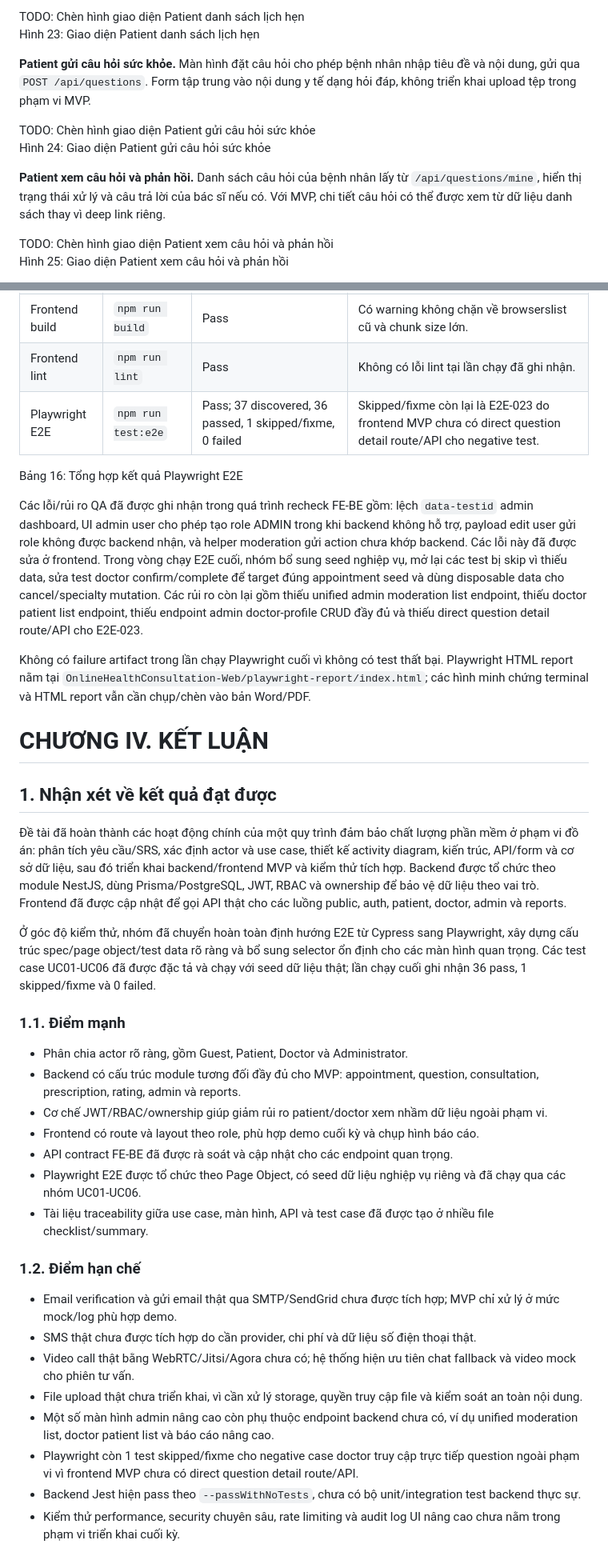
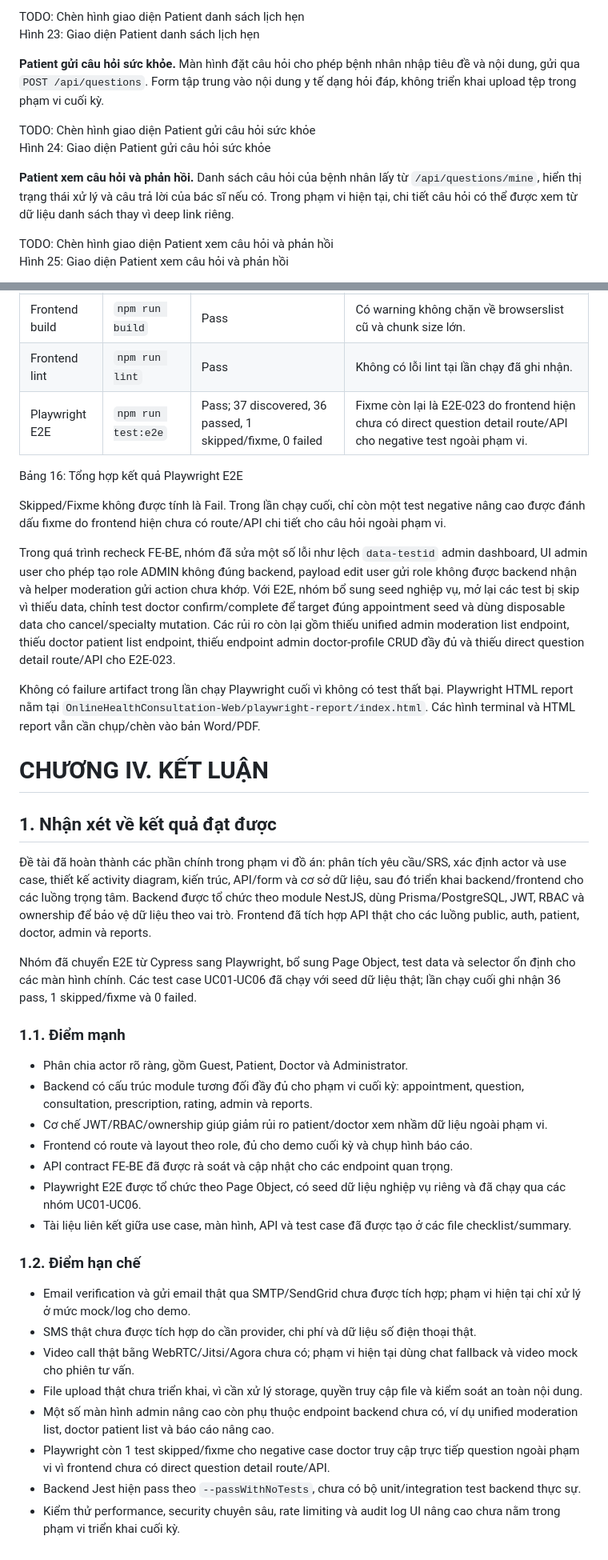
Before and after one commit to thanhnguyen0901/OnlineHealthConsultation-Service, a Markdown page: docs/reports/OnlineHealthConsultationPlatform_Report.md, 2 parts joined by grey strips. Shown at 80% size. Rendered like a GitHub page.

Commit message:
docs: refine final report wording

```diff
--- a/docs/reports/OnlineHealthConsultationPlatform_Report.md
+++ b/docs/reports/OnlineHealthConsultationPlatform_Report.md
@@ -935,12 +935,12 @@ Hình 22: Giao diện Patient đặt lịch tư vấn
 TODO: Chèn hình giao diện Patient danh sách lịch hẹn
 Hình 23: Giao diện Patient danh sách lịch hẹn
 
-**Patient gửi câu hỏi sức khỏe.** Màn hình đặt câu hỏi cho phép bệnh nhân nhập tiêu đề và nội dung, gửi qua `POST /api/questions`. Form tập trung vào nội dung y tế dạng hỏi đáp, không triển khai upload tệp trong phạm vi MVP.
+**Patient gửi câu hỏi sức khỏe.** Màn hình đặt câu hỏi cho phép bệnh nhân nhập tiêu đề và nội dung, gửi qua `POST /api/questions`. Form tập trung vào nội dung y tế dạng hỏi đáp, không triển khai upload tệp trong phạm vi cuối kỳ.
 
 TODO: Chèn hình giao diện Patient gửi câu hỏi sức khỏe
 Hình 24: Giao diện Patient gửi câu hỏi sức khỏe
 
-**Patient xem câu hỏi và phản hồi.** Danh sách câu hỏi của bệnh nhân lấy từ `/api/questions/mine`, hiển thị trạng thái xử lý và câu trả lời của bác sĩ nếu có. Với MVP, chi tiết câu hỏi có thể được xem từ dữ liệu danh sách thay vì deep link riêng.
+**Patient xem câu hỏi và phản hồi.** Danh sách câu hỏi của bệnh nhân lấy từ `/api/questions/mine`, hiển thị trạng thái xử lý và câu trả lời của bác sĩ nếu có. Trong phạm vi hiện tại, chi tiết câu hỏi có thể được xem từ dữ liệu danh sách thay vì deep link riêng.
 
 TODO: Chèn hình giao diện Patient xem câu hỏi và phản hồi
 Hình 25: Giao diện Patient xem câu hỏi và phản hồi
@@ -1199,40 +1199,42 @@ Kết quả chạy thật gần nhất được ghi nhận từ tài liệu `Onl
 | Backend Jest | `npm test` | Pass theo cấu hình hiện tại | Jest chạy với `--passWithNoTests`, báo `No tests found`; chưa có unit test backend thực sự. |
 | Frontend build | `npm run build` | Pass | Có warning không chặn về browserslist cũ và chunk size lớn. |
 | Frontend lint | `npm run lint` | Pass | Không có lỗi lint tại lần chạy đã ghi nhận. |
-| Playwright E2E | `npm run test:e2e` | Pass; 37 discovered, 36 passed, 1 skipped/fixme, 0 failed | Skipped/fixme còn lại là E2E-023 do frontend MVP chưa có direct question detail route/API cho negative test. |
+| Playwright E2E | `npm run test:e2e` | Pass; 37 discovered, 36 passed, 1 skipped/fixme, 0 failed | Fixme còn lại là E2E-023 do frontend hiện chưa có direct question detail route/API cho negative test ngoài phạm vi. |
 
 Bảng 16: Tổng hợp kết quả Playwright E2E
 
-Các lỗi/rủi ro QA đã được ghi nhận trong quá trình recheck FE-BE gồm: lệch `data-testid` admin dashboard, UI admin user cho phép tạo role ADMIN trong khi backend không hỗ trợ, payload edit user gửi role không được backend nhận, và helper moderation gửi action chưa khớp backend. Các lỗi này đã được sửa ở frontend. Trong vòng chạy E2E cuối, nhóm bổ sung seed nghiệp vụ, mở lại các test bị skip vì thiếu data, sửa test doctor confirm/complete để target đúng appointment seed và dùng disposable data cho cancel/specialty mutation. Các rủi ro còn lại gồm thiếu unified admin moderation list endpoint, thiếu doctor patient list endpoint, thiếu endpoint admin doctor-profile CRUD đầy đủ và thiếu direct question detail route/API cho E2E-023.
+Skipped/Fixme không được tính là Fail. Trong lần chạy cuối, chỉ còn một test negative nâng cao được đánh dấu fixme do frontend hiện chưa có route/API chi tiết cho câu hỏi ngoài phạm vi.
 
-Không có failure artifact trong lần chạy Playwright cuối vì không có test thất bại. Playwright HTML report nằm tại `OnlineHealthConsultation-Web/playwright-report/index.html`; các hình minh chứng terminal và HTML report vẫn cần chụp/chèn vào bản Word/PDF.
+Trong quá trình recheck FE-BE, nhóm đã sửa một số lỗi như lệch `data-testid` admin dashboard, UI admin user cho phép tạo role ADMIN không đúng backend, payload edit user gửi role không được backend nhận và helper moderation gửi action chưa khớp. Với E2E, nhóm bổ sung seed nghiệp vụ, mở lại các test bị skip vì thiếu data, chỉnh test doctor confirm/complete để target đúng appointment seed và dùng disposable data cho cancel/specialty mutation. Các rủi ro còn lại gồm thiếu unified admin moderation list endpoint, thiếu doctor patient list endpoint, thiếu endpoint admin doctor-profile CRUD đầy đủ và thiếu direct question detail route/API cho E2E-023.
+
+Không có failure artifact trong lần chạy Playwright cuối vì không có test thất bại. Playwright HTML report nằm tại `OnlineHealthConsultation-Web/playwright-report/index.html`. Các hình terminal và HTML report vẫn cần chụp/chèn vào bản Word/PDF.
 
 # CHƯƠNG IV. KẾT LUẬN
 
 ## 1. Nhận xét về kết quả đạt được
 
-Đề tài đã hoàn thành các hoạt động chính của một quy trình đảm bảo chất lượng phần mềm ở phạm vi đồ án: phân tích yêu cầu/SRS, xác định actor và use case, thiết kế activity diagram, kiến trúc, API/form và cơ sở dữ liệu, sau đó triển khai backend/frontend MVP và kiểm thử tích hợp. Backend được tổ chức theo module NestJS, dùng Prisma/PostgreSQL, JWT, RBAC và ownership để bảo vệ dữ liệu theo vai trò. Frontend đã được cập nhật để gọi API thật cho các luồng public, auth, patient, doctor, admin và reports.
+Đề tài đã hoàn thành các phần chính trong phạm vi đồ án: phân tích yêu cầu/SRS, xác định actor và use case, thiết kế activity diagram, kiến trúc, API/form và cơ sở dữ liệu, sau đó triển khai backend/frontend cho các luồng trọng tâm. Backend được tổ chức theo module NestJS, dùng Prisma/PostgreSQL, JWT, RBAC và ownership để bảo vệ dữ liệu theo vai trò. Frontend đã tích hợp API thật cho các luồng public, auth, patient, doctor, admin và reports.
 
-Ở góc độ kiểm thử, nhóm đã chuyển hoàn toàn định hướng E2E từ Cypress sang Playwright, xây dựng cấu trúc spec/page object/test data rõ ràng và bổ sung selector ổn định cho các màn hình quan trọng. Các test case UC01-UC06 đã được đặc tả và chạy với seed dữ liệu thật; lần chạy cuối ghi nhận 36 pass, 1 skipped/fixme và 0 failed.
+Nhóm đã chuyển E2E từ Cypress sang Playwright, bổ sung Page Object, test data và selector ổn định cho các màn hình chính. Các test case UC01-UC06 đã chạy với seed dữ liệu thật; lần chạy cuối ghi nhận 36 pass, 1 skipped/fixme và 0 failed.
 
 ### 1.1. Điểm mạnh
 
 - Phân chia actor rõ ràng, gồm Guest, Patient, Doctor và Administrator.
-- Backend có cấu trúc module tương đối đầy đủ cho MVP: appointment, question, consultation, prescription, rating, admin và reports.
+- Backend có cấu trúc module tương đối đầy đủ cho phạm vi cuối kỳ: appointment, question, consultation, prescription, rating, admin và reports.
 - Cơ chế JWT/RBAC/ownership giúp giảm rủi ro patient/doctor xem nhầm dữ liệu ngoài phạm vi.
-- Frontend có route và layout theo role, phù hợp demo cuối kỳ và chụp hình báo cáo.
+- Frontend có route và layout theo role, đủ cho demo cuối kỳ và chụp hình báo cáo.
 - API contract FE-BE đã được rà soát và cập nhật cho các endpoint quan trọng.
 - Playwright E2E được tổ chức theo Page Object, có seed dữ liệu nghiệp vụ riêng và đã chạy qua các nhóm UC01-UC06.
-- Tài liệu traceability giữa use case, màn hình, API và test case đã được tạo ở nhiều file checklist/summary.
+- Tài liệu liên kết giữa use case, màn hình, API và test case đã được tạo ở các file checklist/summary.
 
 ### 1.2. Điểm hạn chế
 
-- Email verification và gửi email thật qua SMTP/SendGrid chưa được tích hợp; MVP chỉ xử lý ở mức mock/log phù hợp demo.
+- Email verification và gửi email thật qua SMTP/SendGrid chưa được tích hợp; phạm vi hiện tại chỉ xử lý ở mức mock/log cho demo.
 - SMS thật chưa được tích hợp do cần provider, chi phí và dữ liệu số điện thoại thật.
-- Video call thật bằng WebRTC/Jitsi/Agora chưa có; hệ thống hiện ưu tiên chat fallback và video mock cho phiên tư vấn.
+- Video call thật bằng WebRTC/Jitsi/Agora chưa có; phạm vi hiện tại dùng chat fallback và video mock cho phiên tư vấn.
 - File upload thật chưa triển khai, vì cần xử lý storage, quyền truy cập file và kiểm soát an toàn nội dung.
 - Một số màn hình admin nâng cao còn phụ thuộc endpoint backend chưa có, ví dụ unified moderation list, doctor patient list và báo cáo nâng cao.
-- Playwright còn 1 test skipped/fixme cho negative case doctor truy cập trực tiếp question ngoài phạm vi vì frontend MVP chưa có direct question detail route/API.
+- Playwright còn 1 test skipped/fixme cho negative case doctor truy cập trực tiếp question ngoài phạm vi vì frontend chưa có direct question detail route/API.
 - Backend Jest hiện pass theo `--passWithNoTests`, chưa có bộ unit/integration test backend thực sự.
 - Kiểm thử performance, security chuyên sâu, rate limiting và audit log UI nâng cao chưa nằm trong phạm vi triển khai cuối kỳ.
 
```
Also changed, not shown: other parts of docs/reports/OnlineHealthConsultationPlatform_Report.md (+11 -11 lines), docs/final-report-update-scope-checklist.md (added, +90 -0 lines).
